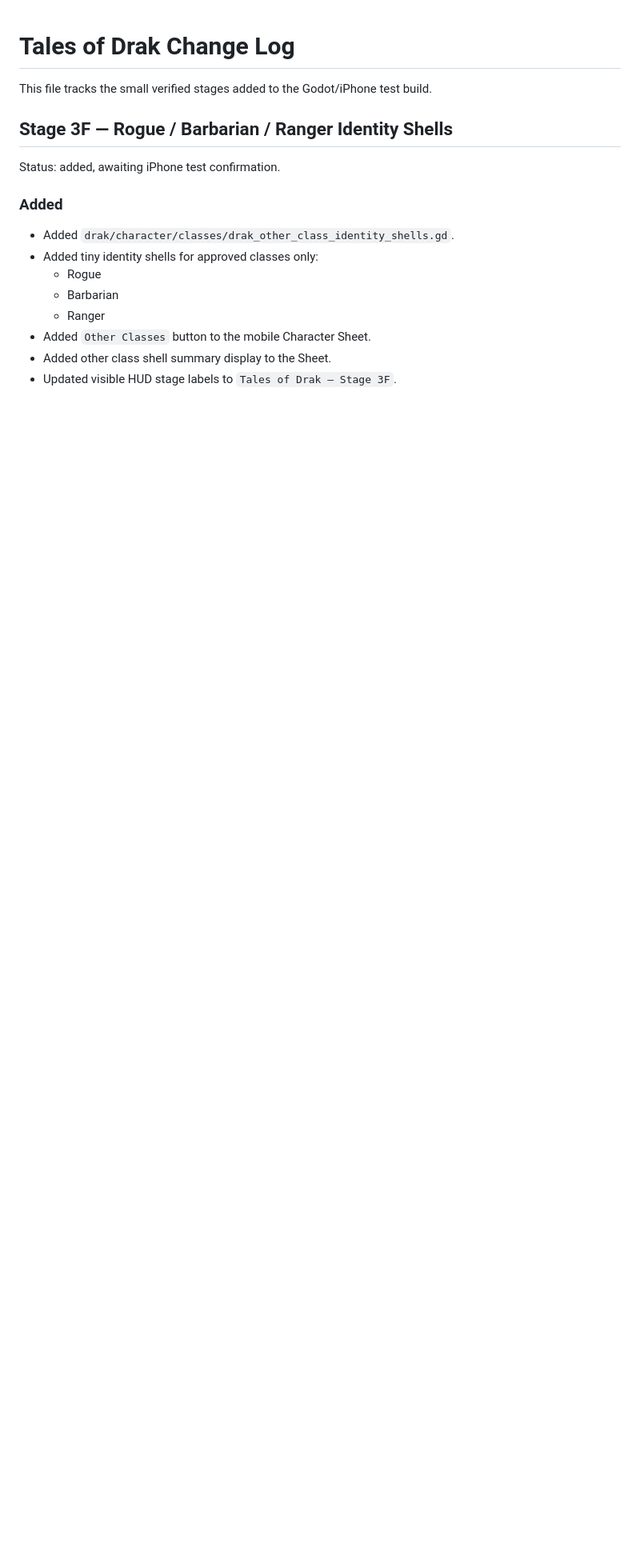
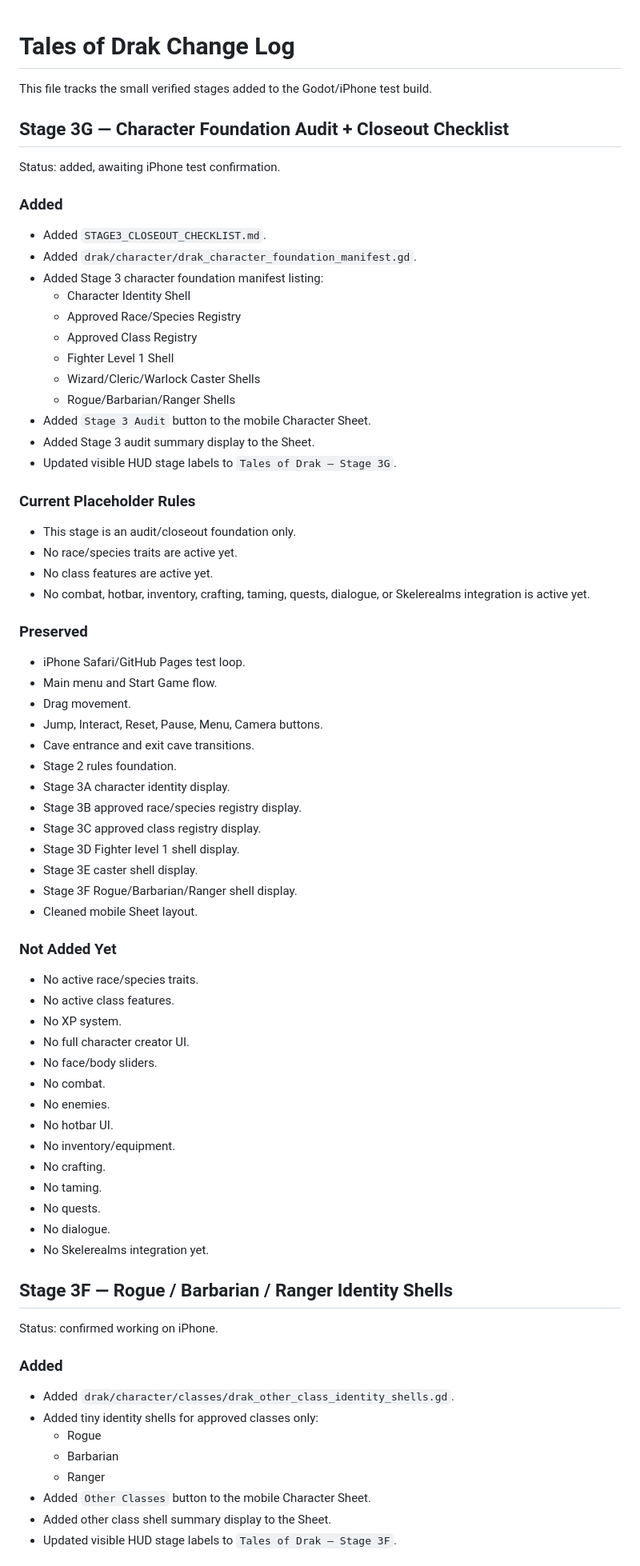
Before and after one commit to tristanvickery20/Tales-of-Drak-2.0, a Markdown page: TOD_CHANGELOG.md, the part around the change. Shown at 80% size. Drawn GitHub-style; blank space fills up the shorter version.

Commit message:
Log Stage 3G character foundation audit

```diff
--- a/TOD_CHANGELOG.md
+++ b/TOD_CHANGELOG.md
@@ -2,9 +2,64 @@
 
 This file tracks the small verified stages added to the Godot/iPhone test build.
 
+## Stage 3G — Character Foundation Audit + Closeout Checklist
+
+Status: added, awaiting iPhone test confirmation.
+
+### Added
+- Added `STAGE3_CLOSEOUT_CHECKLIST.md`.
+- Added `drak/character/drak_character_foundation_manifest.gd`.
+- Added Stage 3 character foundation manifest listing:
+  - Character Identity Shell
+  - Approved Race/Species Registry
+  - Approved Class Registry
+  - Fighter Level 1 Shell
+  - Wizard/Cleric/Warlock Caster Shells
+  - Rogue/Barbarian/Ranger Shells
+- Added `Stage 3 Audit` button to the mobile Character Sheet.
+- Added Stage 3 audit summary display to the Sheet.
+- Updated visible HUD stage labels to `Tales of Drak — Stage 3G`.
+
+### Current Placeholder Rules
+- This stage is an audit/closeout foundation only.
+- No race/species traits are active yet.
+- No class features are active yet.
+- No combat, hotbar, inventory, crafting, taming, quests, dialogue, or Skelerealms integration is active yet.
+
+### Preserved
+- iPhone Safari/GitHub Pages test loop.
+- Main menu and Start Game flow.
+- Drag movement.
+- Jump, Interact, Reset, Pause, Menu, Camera buttons.
+- Cave entrance and exit cave transitions.
+- Stage 2 rules foundation.
+- Stage 3A character identity display.
+- Stage 3B approved race/species registry display.
+- Stage 3C approved class registry display.
+- Stage 3D Fighter level 1 shell display.
+- Stage 3E caster shell display.
+- Stage 3F Rogue/Barbarian/Ranger shell display.
+- Cleaned mobile Sheet layout.
+
+### Not Added Yet
+- No active race/species traits.
+- No active class features.
+- No XP system.
+- No full character creator UI.
+- No face/body sliders.
+- No combat.
+- No enemies.
+- No hotbar UI.
+- No inventory/equipment.
+- No crafting.
+- No taming.
+- No quests.
+- No dialogue.
+- No Skelerealms integration yet.
+
 ## Stage 3F — Rogue / Barbarian / Ranger Identity Shells
 
-Status: added, awaiting iPhone test confirmation.
+Status: confirmed working on iPhone.
 
 ### Added
 - Added `drak/character/classes/drak_other_class_identity_shells.gd`.
```
